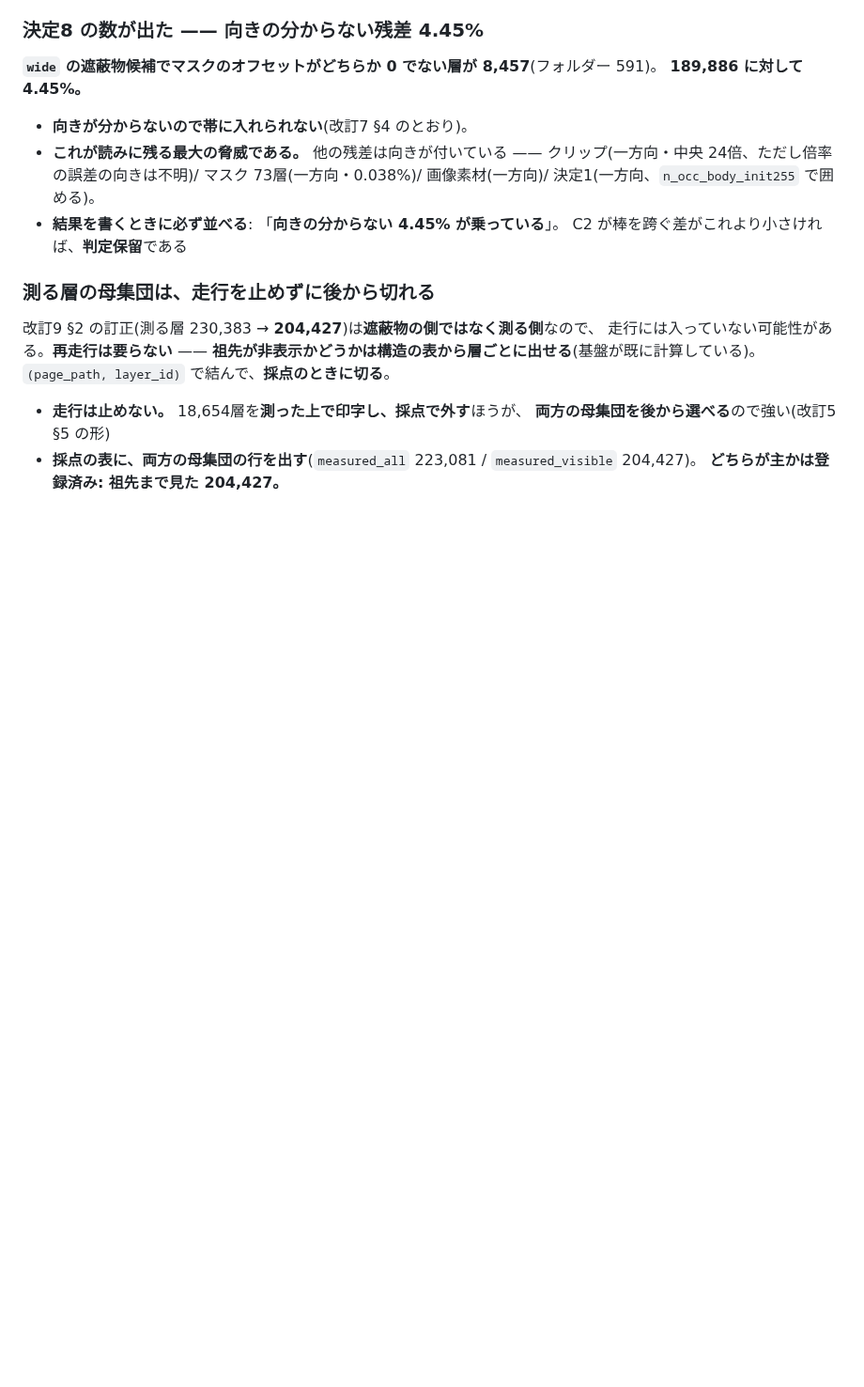
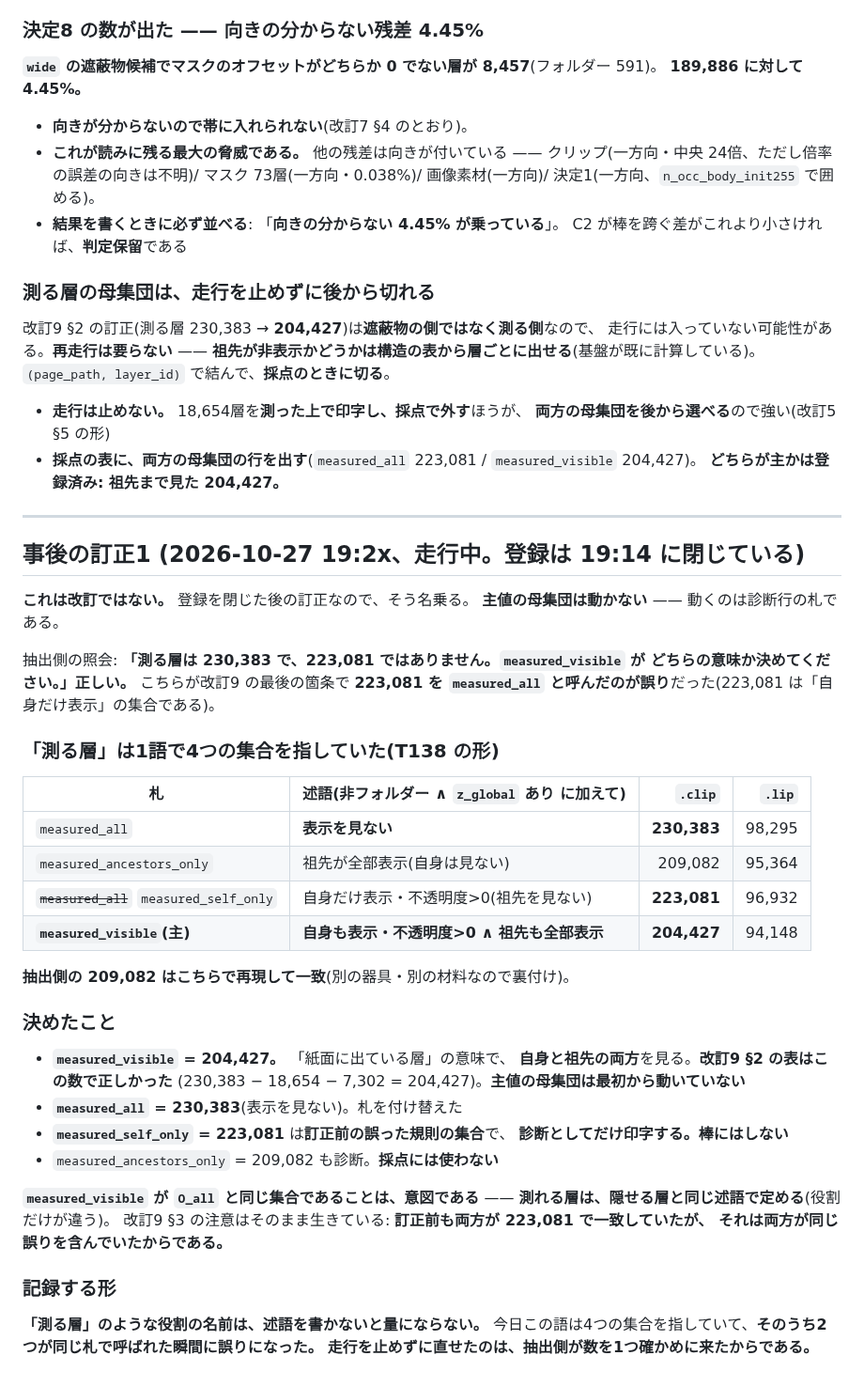
Before and after one commit to kuromook/gen_lineart, a Markdown page: doc/prereg_occlusion_20261027.md, the part around the change. Shown at 94% size. Drawn GitHub-style; blank space fills up the shorter version.

Commit message:
"Measured layers" was one name over four sets
抽出側の照会が正しかった。改訂9 の最後の箇条で 223,081 を measured_all と
呼んだのが誤りで、223,081 は「自身だけ表示」の集合。本当の全部は 230,383。

4つに札を付けた(非フォルダー・z あり に加えて):
  measured_all              表示を見ない                     230,383
  measured_ancestors_only   祖先が全部表示                   209,082
  measured_self_only        自身だけ表示(訂正前の誤った規則) 223,081
  measured_visible (主)     自身も祖先も表示                 204,427

主値の母集団は動かない —— 改訂9 §2 の表はこの数で正しかった
(230,383 - 18,654 - 7,302 = 204,427)。動いたのは診断行の札だけ。
抽出側の 209,082 はこちらで再現して一致(別の器具・別の材料なので裏付け)。

measured_visible が O_all と同じ集合なのは意図である —— 測れる層は、隠せる層と
同じ述語で定める。訂正前も両方が 223,081 で一致していたが、それは両方が同じ
誤りを含んでいたから、という改訂9 の注意はそのまま生きている。

登録は 19:14 に閉じているので、これは改訂ではなく事後の訂正としてそう名乗った。

Co-Authored-By: Claude Opus 5 <noreply@anthropic.com>
Claude-Session: https://claude.ai/code/session_01WE5SCnyvenCHcvZswb5tUA

```diff
--- a/doc/prereg_occlusion_20261027.md
+++ b/doc/prereg_occlusion_20261027.md
@@ -777,3 +777,46 @@ C1 0.05 / C2 80% / C3 0.05、N0、A0 の単位と回数、strata、三組、
   **両方の母集団を後から選べる**ので強い(改訂5 §5 の形)
 - **採点の表に、両方の母集団の行を出す**(`measured_all` 223,081 / `measured_visible` 204,427)。
   **どちらが主かは登録済み: 祖先まで見た 204,427。**
+
+---
+
+## 事後の訂正1 (2026-10-27 19:2x、**走行中。登録は 19:14 に閉じている**)
+
+**これは改訂ではない。** 登録を閉じた後の訂正なので、そう名乗る。
+**主値の母集団は動かない** —— 動くのは診断行の札である。
+
+抽出側の照会: **「測る層は 230,383 で、223,081 ではありません。`measured_visible` が
+どちらの意味か決めてください。」正しい。** こちらが改訂9 の最後の箇条で
+**223,081 を `measured_all` と呼んだのが誤り**だった(223,081 は「自身だけ表示」の集合である)。
+
+### 「測る層」は1語で**4つ**の集合を指していた(T138 の形)
+
+| 札 | 述語(非フォルダー ∧ `z_global` あり に加えて) | `.clip` | `.lip` |
+|---|---|---:|---:|
+| `measured_all` | **表示を見ない** | **230,383** | 98,295 |
+| `measured_ancestors_only` | 祖先が全部表示(自身は見ない) | 209,082 | 95,364 |
+| ~~`measured_all`~~ `measured_self_only` | 自身だけ表示・不透明度>0(祖先を見ない) | **223,081** | 96,932 |
+| **`measured_visible`(主)** | **自身も表示・不透明度>0 ∧ 祖先も全部表示** | **204,427** | 94,148 |
+
+**抽出側の 209,082 はこちらで再現して一致**(別の器具・別の材料なので裏付け)。
+
+### 決めたこと
+
+- **`measured_visible` = 204,427。** 「紙面に出ている層」の意味で、
+  **自身と祖先の両方**を見る。**改訂9 §2 の表はこの数で正しかった**
+  (230,383 − 18,654 − 7,302 = 204,427)。**主値の母集団は最初から動いていない**
+- **`measured_all` = 230,383**(表示を見ない)。札を付け替えた
+- **`measured_self_only` = 223,081** は**訂正前の誤った規則の集合**で、
+  **診断としてだけ印字する。棒にはしない**
+- `measured_ancestors_only` = 209,082 も診断。**採点には使わない**
+
+**`measured_visible` が `O_all` と同じ集合であることは、意図である** ——
+**測れる層は、隠せる層と同じ述語で定める**(役割だけが違う)。
+改訂9 §3 の注意はそのまま生きている: **訂正前も両方が 223,081 で一致していたが、
+それは両方が同じ誤りを含んでいたからである。**
+
+### 記録する形
+
+**「測る層」のような役割の名前は、述語を書かないと量にならない。**
+今日この語は4つの集合を指していて、**そのうち2つが同じ札で呼ばれた瞬間に誤りになった。**
+**走行を止めずに直せたのは、抽出側が数を1つ確かめに来たからである。**
```
